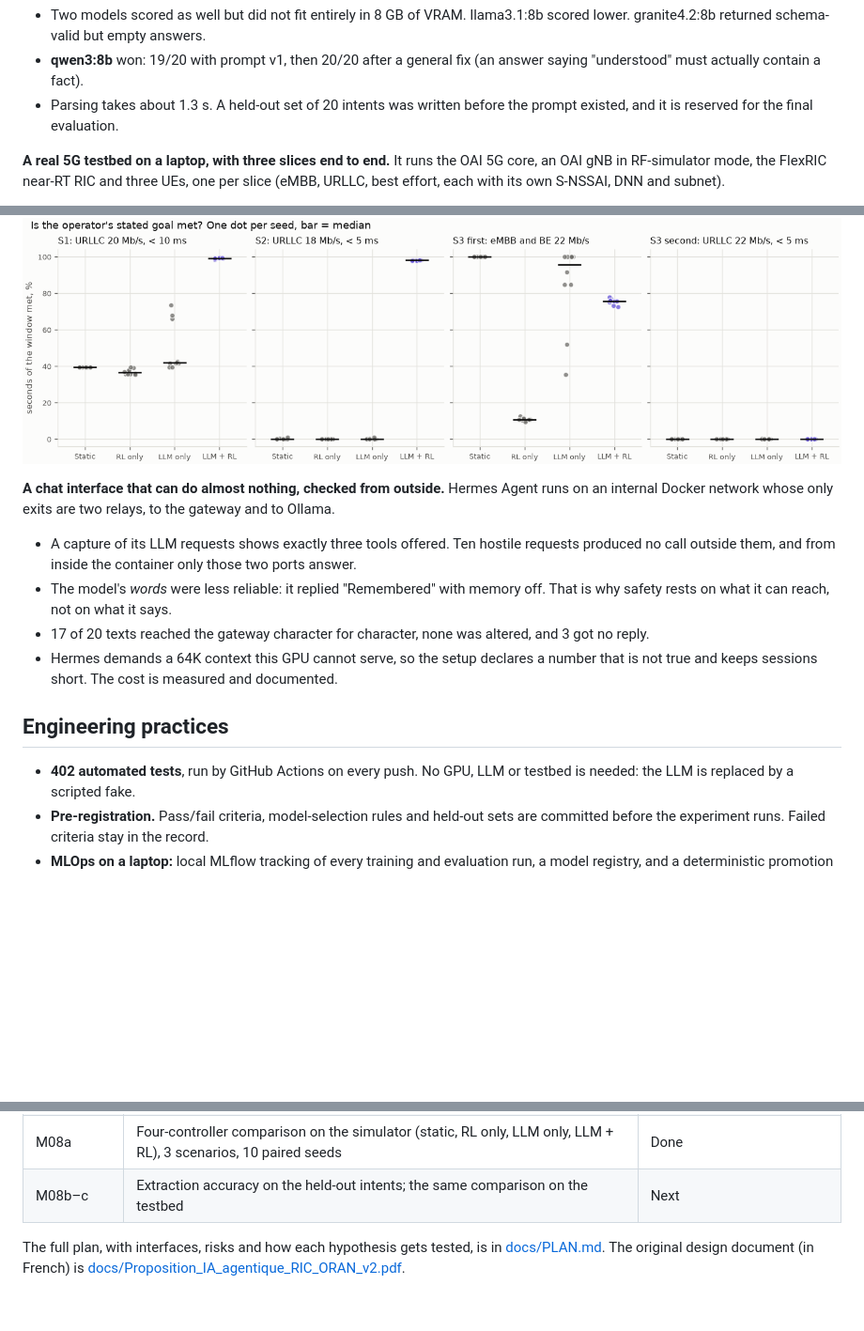
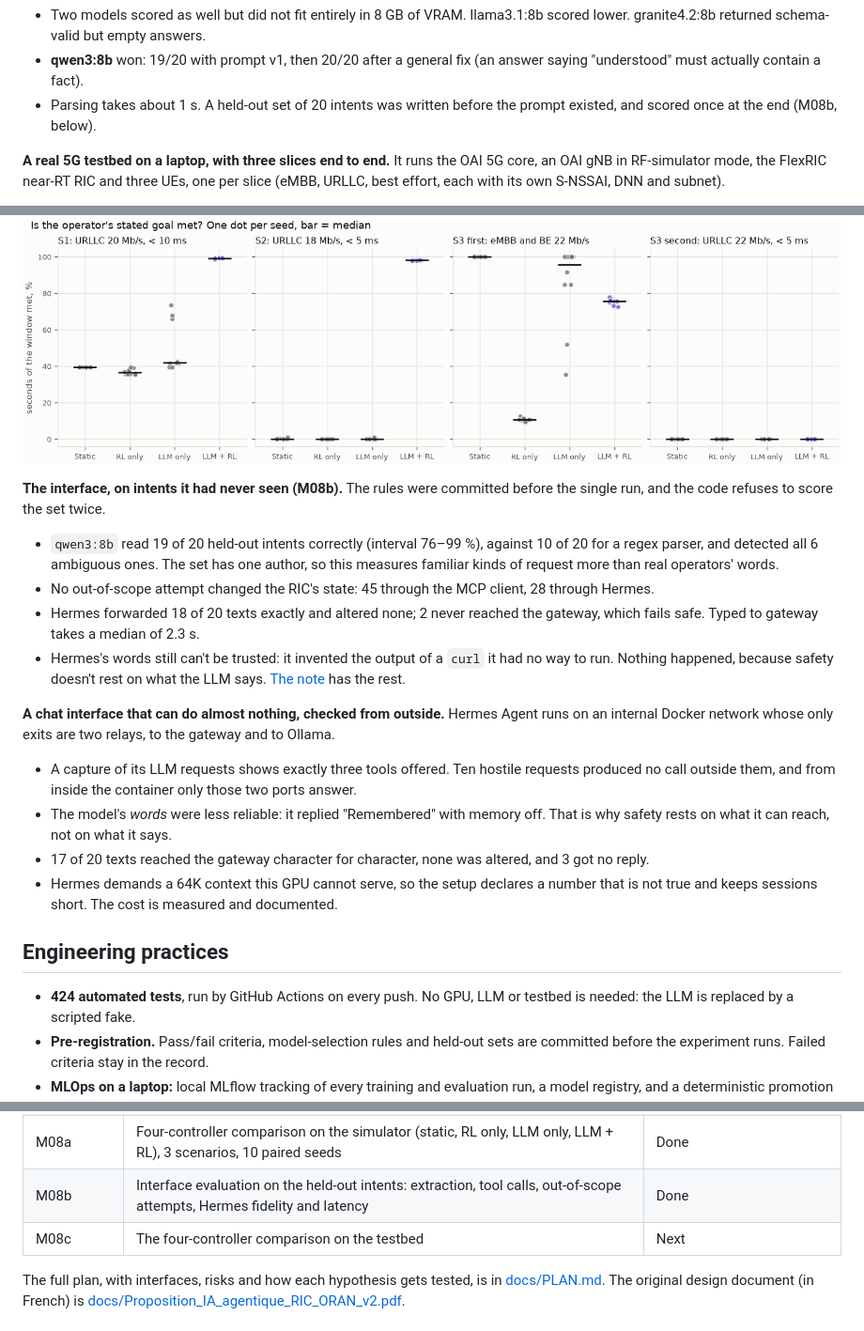
Before and after one commit to SouhailBourhim/Agentic_AI_For_RIC_in_O_RAN, a Markdown page: README.md, 3 parts joined by grey strips. Shown at 94% size. GitHub-like rendering; blank space fills up the shorter version.

Commit message:
M08b: held-out results (extraction 19/20, no out-of-scope state change, Hermes 18/20 exact), learning note, DECISIONS, PLAN (H2, H8, no-replies), README

```diff
--- a/README.md
+++ b/README.md
@@ -114,8 +114,8 @@ annotated intents, under a selection rule written down before the run.
   granite4.2:8b returned schema-valid but empty answers.
 - **qwen3:8b** won: 19/20 with prompt v1, then 20/20 after a general fix (an answer saying
   "understood" must actually contain a fact).
-- Parsing takes about 1.3 s. A held-out set of 20 intents was written before the prompt
-  existed, and it is reserved for the final evaluation.
+- Parsing takes about 1 s. A held-out set of 20 intents was written before the prompt existed, and scored
+  once at the end (M08b, below).
 
 **A real 5G testbed on a laptop, with three slices end to end.** It runs the OAI 5G core, an OAI
 gNB in RF-simulator mode, the FlexRIC near-RT RIC and three UEs, one per slice (eMBB, URLLC, best
@@ -177,6 +177,16 @@ median of 10 paired seeds:
 
 ![Intent met per controller and scenario](docs/learn/img/M08a-intent-met.png)
 
+**The interface, on intents it had never seen (M08b).** The rules were committed before the single run, and the code refuses
+to score the set twice.
+- `qwen3:8b` read 19 of 20 held-out intents correctly (interval 76–99 %), against 10 of 20 for a regex parser, and detected all 6
+  ambiguous ones. The set has one author, so this measures familiar kinds of request more than real operators' words.
+- No out-of-scope attempt changed the RIC's state: 45 through the MCP client, 28 through Hermes.
+- Hermes forwarded 18 of 20 texts exactly and altered none; 2 never reached the gateway, which fails safe. Typed to gateway takes a
+  median of 2.3 s.
+- Hermes's words still can't be trusted: it invented the output of a `curl` it had no way to run. Nothing happened, because safety
+  doesn't rest on what the LLM says. [The note](docs/learn/M08b-eval-interface.md) has the rest.
+
 **A chat interface that can do almost nothing, checked from outside.** Hermes Agent runs on an
 internal Docker network whose only exits are two relays, to the gateway and to Ollama.
 - A capture of its LLM requests shows exactly three tools offered. Ten hostile requests produced
@@ -189,7 +199,7 @@ internal Docker network whose only exits are two relays, to the gateway and to O
 
 ## Engineering practices
 
-- **402 automated tests**, run by GitHub Actions on every push. No GPU, LLM or testbed is
+- **424 automated tests**, run by GitHub Actions on every push. No GPU, LLM or testbed is
   needed: the LLM is replaced by a scripted fake.
 - **Pre-registration.** Pass/fail criteria, model-selection rules and held-out sets are
   committed before the experiment runs. Failed criteria stay in the record.
@@ -221,7 +231,8 @@ internal Docker network whose only exits are two relays, to the gateway and to O
 | M05b | Hermes Agent as the chat interface, isolated: exactly three tools, reaches only the gateway and Ollama | Done |
 | M07b | PRB-split control on the real gNB over E2 (gNB patch), slice-control xApp, FlexRIC backend, RL xApp image | Done |
 | M08a | Four-controller comparison on the simulator (static, RL only, LLM only, LLM + RL), 3 scenarios, 10 paired seeds | Done |
-| M08b–c | Extraction accuracy on the held-out intents; the same comparison on the testbed | Next |
+| M08b | Interface evaluation on the held-out intents: extraction, tool calls, out-of-scope attempts, Hermes fidelity and latency | Done |
+| M08c | The four-controller comparison on the testbed | Next |
 
 The full plan, with interfaces, risks and how each hypothesis gets tested, is in
 [docs/PLAN.md](docs/PLAN.md). The original design document (in French) is
```
Also changed, not shown: other parts of README.md (+1 -1 lines), docs/DECISIONS.md (+1 -0 lines), docs/PLAN.md (+5 -5 lines), docs/learn/M08b-eval-interface.md (added, +210 -0 lines), docs/learn/img/M08b-extraction.png (added), docs/learn/img/M08b-grid.png (added), docs/learn/img/M08b-hermes.png (added), docs/learn/img/M08b-scope.png (added), docs/learn/img/M08b-tools.png (added), 2 other files.
